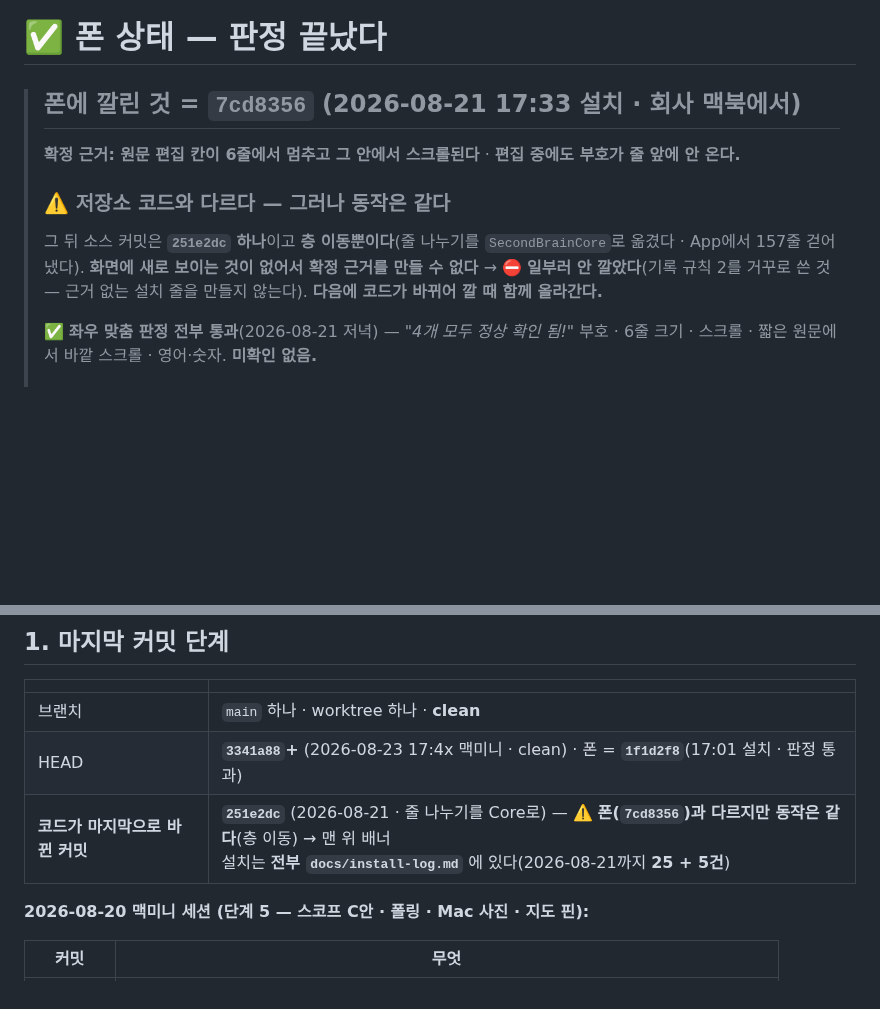
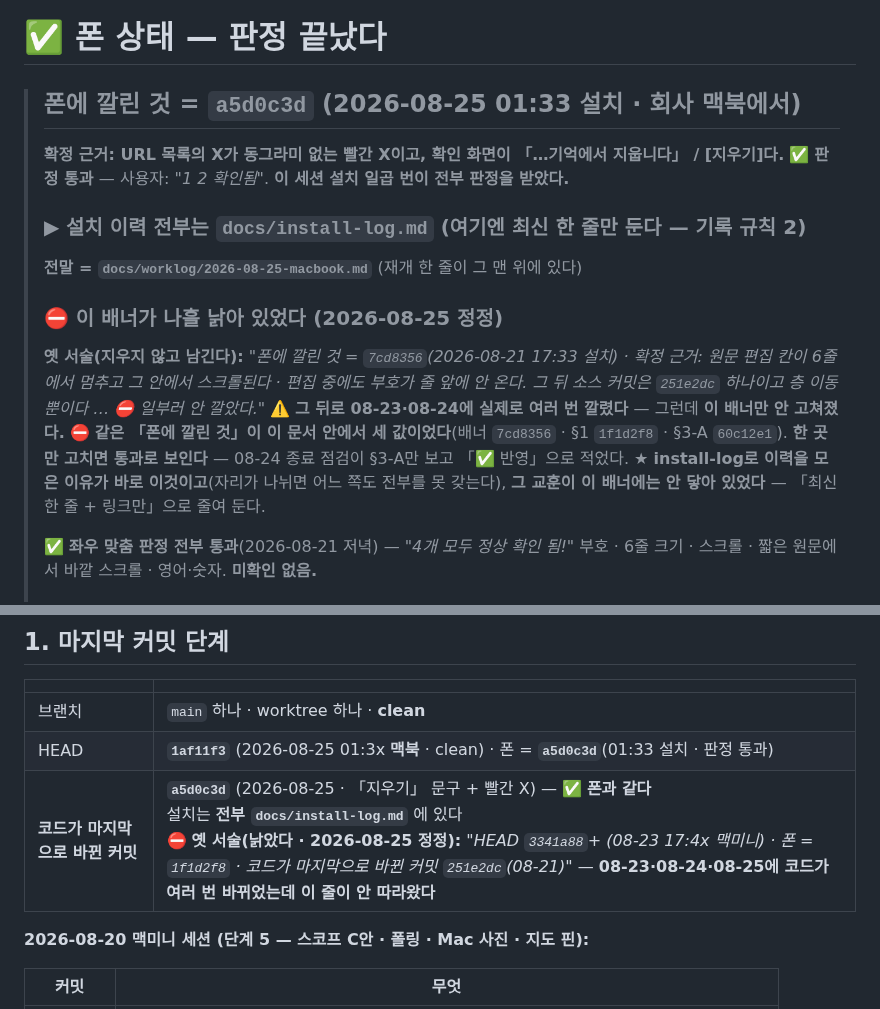
Before and after one commit to eswi/SecondBrain, a Markdown page: HANDOFF.md, 2 parts joined by grey strips. Rendered like a GitHub page; blank space fills up the shorter version.

Commit message:
docs(HANDOFF): 폰 상태·HEAD를 정본에 맞췄다 — 배너가 나흘 낡아 있었다
같은 「폰에 깔린 것」이 이 문서 안에서 세 값이었다(배너 7cd8356 · §1 1f1d2f8 · §3-A 60c12e1).
한 곳만 고치면 통과로 보인다 — 08-24 종료 점검이 §3-A만 보고 「✅ 반영」으로 적었다.
★ install-log로 이력을 모은 이유가 바로 그것인데(자리가 나뉘면 어느 쪽도 전부를 못 갖는다)
그 교훈이 이 배너에는 안 닿아 있었다. 배너를 「최신 한 줄 + 링크만」으로 줄였다.
옛 서술은 지우지 않고 남겼다.

Co-Authored-By: Claude Opus 5 (1M context) <noreply@anthropic.com>

```diff
--- a/HANDOFF.md
+++ b/HANDOFF.md
@@ -10,15 +10,22 @@
 
 # ✅ 폰 상태 — 판정 끝났다
 
-> ## 폰에 깔린 것 = **`7cd8356`** (2026-08-21 17:33 설치 · **회사 맥북에서**)
+> ## 폰에 깔린 것 = **`a5d0c3d`** (2026-08-25 01:33 설치 · **회사 맥북에서**)
 >
-> **확정 근거: 원문 편집 칸이 6줄에서 멈추고 그 안에서 스크롤된다** · **편집 중에도 부호가 줄 앞에 안 온다.**
+> **확정 근거: URL 목록의 X가 동그라미 없는 빨간 X이고, 확인 화면이 「…기억에서 지웁니다」 / [지우기]다.**
+> ✅ **판정 통과** — 사용자: *"1 2 확인됨"*. **이 세션 설치 일곱 번이 전부 판정을 받았다.**
+> ### ▶ **설치 이력 전부는 `docs/install-log.md`** (여기엔 최신 한 줄만 둔다 — 기록 규칙 2)
+> **전말 = `docs/worklog/2026-08-25-macbook.md`** (재개 한 줄이 그 맨 위에 있다)
 >
-> ### ⚠️ 저장소 코드와 **다르다 — 그러나 동작은 같다**
-> 그 뒤 소스 커밋은 **`251e2dc` 하나**이고 **층 이동뿐이다**(줄 나누기를 `SecondBrainCore`로 옮겼다 ·
-> App에서 157줄 걷어냈다). **화면에 새로 보이는 것이 없어서 확정 근거를 만들 수 없다** →
-> ⛔ **일부러 안 깔았다**(기록 규칙 2를 거꾸로 쓴 것 — 근거 없는 설치 줄을 만들지 않는다).
-> **다음에 코드가 바뀌어 깔 때 함께 올라간다.**
+> ### ⛔ 이 배너가 **나흘 낡아 있었다** (2026-08-25 정정)
+> **옛 서술(지우지 않고 남긴다):** *"폰에 깔린 것 = `7cd8356`(2026-08-21 17:33 설치) ·
+> 확정 근거: 원문 편집 칸이 6줄에서 멈추고 그 안에서 스크롤된다 · 편집 중에도 부호가 줄 앞에 안 온다.
+> 그 뒤 소스 커밋은 `251e2dc` 하나이고 층 이동뿐이다 … ⛔ 일부러 안 깔았다."*
+> ⚠️ **그 뒤로 08-23·08-24에 실제로 여러 번 깔렸다** — 그런데 **이 배너만 안 고쳐졌다.**
+> ⛔ **같은 「폰에 깔린 것」이 이 문서 안에서 세 값이었다**(배너 `7cd8356` · §1 `1f1d2f8` · §3-A `60c12e1`).
+> **한 곳만 고치면 통과로 보인다** — 08-24 종료 점검이 §3-A만 보고 「✅ 반영」으로 적었다.
+> ★ **install-log로 이력을 모은 이유가 바로 이것이고**(자리가 나뉘면 어느 쪽도 전부를 못 갖는다),
+> **그 교훈이 이 배너에는 안 닿아 있었다** — 「최신 한 줄 + 링크만」으로 줄여 둔다.
 >
 > ✅ **좌우 맞춤 판정 전부 통과**(2026-08-21 저녁) — *"4개 모두 정상 확인 됨!"*
 > 부호 · 6줄 크기 · 스크롤 · 짧은 원문에서 바깥 스크롤 · 영어·숫자. **미확인 없음.**
@@ -112,8 +119,8 @@ launchd가 살아 있었다면 16:00·17:00…에 덮어썼을 것이다. **08-1
 | | |
 |---|---|
 | 브랜치 | `main` 하나 · worktree 하나 · **clean** |
-| HEAD | **`3341a88`+** (2026-08-23 17:4x 맥미니 · clean) · 폰 = **`1f1d2f8`**(17:01 설치 · 판정 통과) |
-| **코드가 마지막으로 바뀐 커밋** | **`251e2dc`** (2026-08-21 · 줄 나누기를 Core로) — ⚠️ **폰(`7cd8356`)과 다르지만 동작은 같다**(층 이동) → 맨 위 배너<br>설치는 **전부 `docs/install-log.md`** 에 있다(2026-08-21까지 **25 + 5건**) |
+| HEAD | **`1af11f3`** (2026-08-25 01:3x **맥북** · clean) · 폰 = **`a5d0c3d`**(01:33 설치 · 판정 통과) |
+| **코드가 마지막으로 바뀐 커밋** | **`a5d0c3d`** (2026-08-25 · 「지우기」 문구 + 빨간 X) — ✅ **폰과 같다**<br>설치는 **전부 `docs/install-log.md`** 에 있다<br>⛔ **옛 서술(낡았다 · 2026-08-25 정정):** *"HEAD `3341a88`+ (08-23 17:4x 맥미니) · 폰 = `1f1d2f8` · 코드가 마지막으로 바뀐 커밋 `251e2dc`(08-21)"* — **08-23·08-24·08-25에 코드가 여러 번 바뀌었는데 이 줄이 안 따라왔다** |
 
 **2026-08-20 맥미니 세션 (단계 5 — 스코프 C안 · 폴링 · Mac 사진 · 지도 핀):**
 
```
